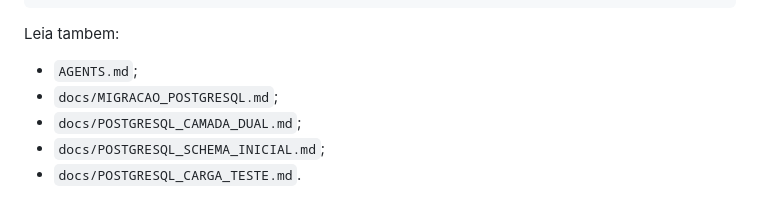
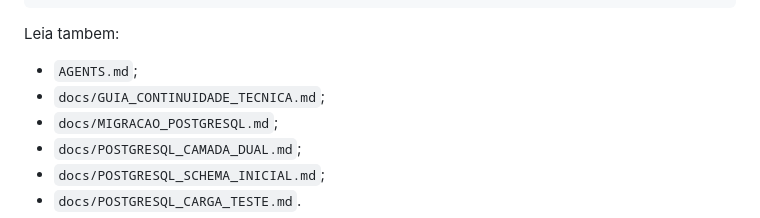
Before and after one commit to joaokviatkoski3-wq/endemias, a Markdown page: CONTEXTO_PARA_IA.md, the part around the change. GitHub-like rendering.

Commit message:
docs: detalhar guia tecnico de continuidade

```diff
--- a/CONTEXTO_PARA_IA.md
+++ b/CONTEXTO_PARA_IA.md
@@ -27,6 +27,7 @@ git log -8 --oneline
 Leia tambem:
 
 - `AGENTS.md`;
+- `docs/GUIA_CONTINUIDADE_TECNICA.md`;
 - `docs/MIGRACAO_POSTGRESQL.md`;
 - `docs/POSTGRESQL_CAMADA_DUAL.md`;
 - `docs/POSTGRESQL_SCHEMA_INICIAL.md`;
```
Also changed, not shown: docs/GUIA_CONTINUIDADE_TECNICA.md (added, +187 -0 lines).
